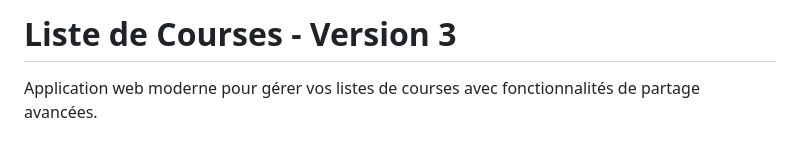
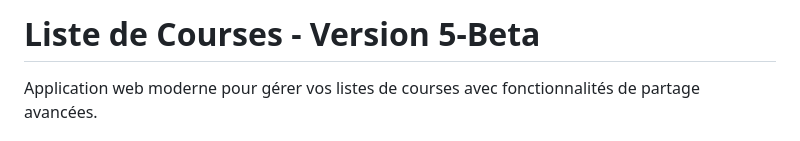
Before and after one commit to Mathieux83/Liste-Courses, a Markdown page: README.md, the part around the change. Rendered like a GitHub page.

```diff
--- a/README.md
+++ b/README.md
@@ -1,4 +1,4 @@
-# Liste de Courses - Version 3
+# Liste de Courses - Version 5-Beta
 
 Application web moderne pour gérer vos listes de courses avec fonctionnalités de partage avancées.
 
```
